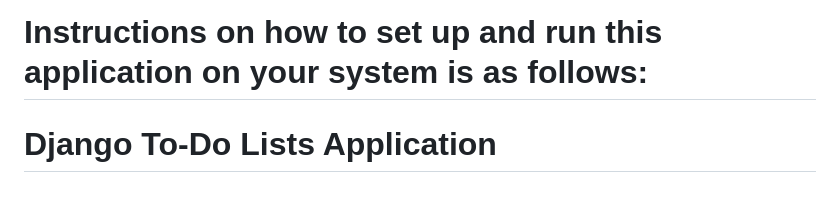
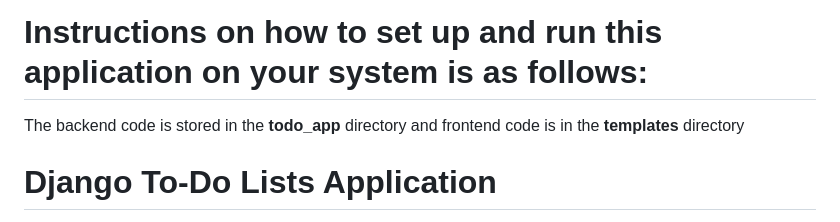
Before and after one commit to ankur19986/ToDoList, a Markdown page: README.md, the part around the change. Rendered like a GitHub page; blank space fills up the shorter version.

```diff
--- a/README.md
+++ b/README.md
@@ -4,6 +4,7 @@ This is a simple website to manage you todo lists and items in each list
 This project is developed using Django framwork with sqllite3 database
 
 # Instructions on how to set up and run this application on your system is as follows:
+The backend code is stored in the **todo_app** directory and frontend code is in the **templates** directory
 
 # Django To-Do Lists Application
 
```
